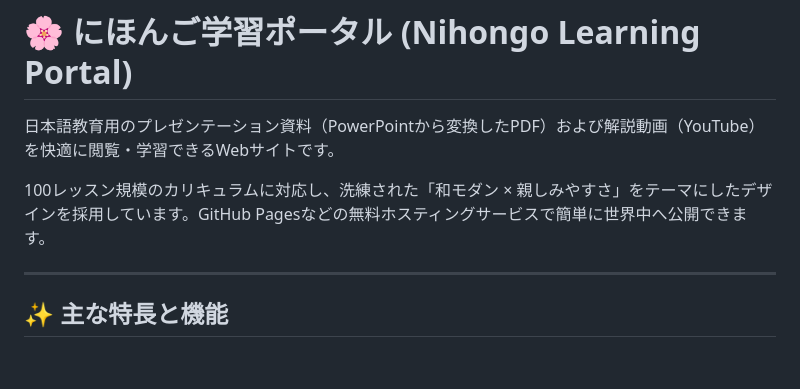
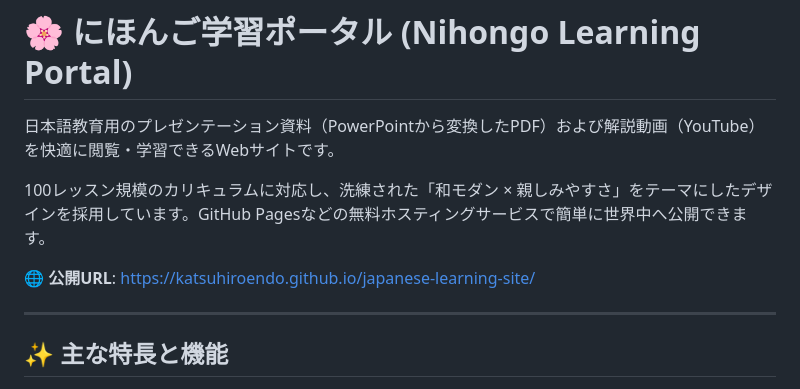
Before and after one commit to katsuhiroendo/japanese-learning-site, a Markdown page: README.md, the part around the change. GitHub-like rendering; blank space fills up the shorter version.

Commit message:
Add official live URL to README

```diff
--- a/README.md
+++ b/README.md
@@ -3,6 +3,8 @@
 日本語教育用のプレゼンテーション資料（PowerPointから変換したPDF）および解説動画（YouTube）を快適に閲覧・学習できるWebサイトです。
 
 100レッスン規模のカリキュラムに対応し、洗練された「和モダン × 親しみやすさ」をテーマにしたデザインを採用しています。GitHub Pagesなどの無料ホスティングサービスで簡単に世界中へ公開できます。
+
+**🌐 公開URL**: [https://katsuhiroendo.github.io/japanese-learning-site/](https://katsuhiroendo.github.io/japanese-learning-site/)
 
 ---
 
```
